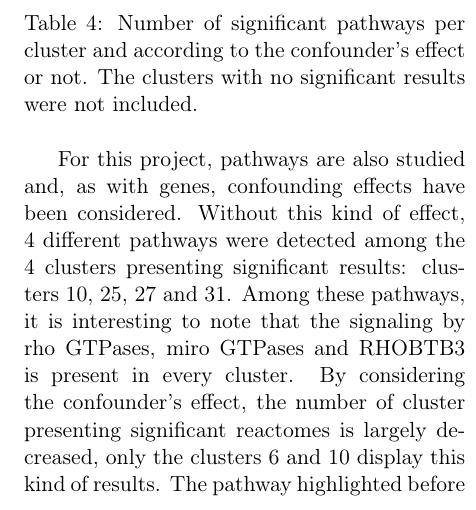
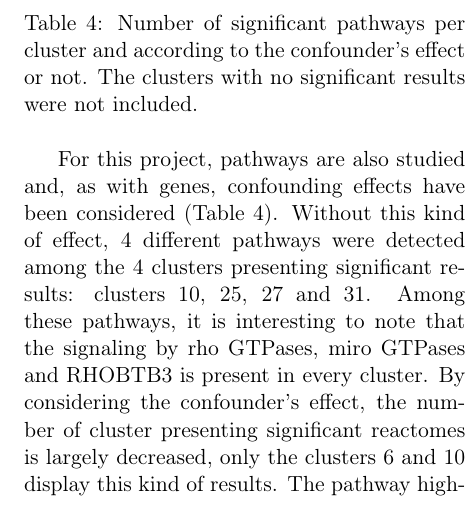
Before and after one commit to leopoldguyot/BINF-F401-Project, a LaTeX document (main.tex): part of one column of page 13 of 17, cut so that both start at the same text. The pictures show the PDF file main.pdf that the author committed with the source.

Commit message:
table ref

```diff
--- a/main.tex
+++ b/main.tex
@@ -523,7 +523,7 @@ For each cluster we reported the top  10 most significant up-regulated genes. Th
 	\caption{Number of significant genes per cluster and according to the confounder's effect or not}
 	\label{tab:sigCount}
 	\end{table}
-From the table above, we can see that when the confounding effect is taken into account, a very large number of genes are no longer considered significant: this number is practically divided by 7. This observation allows us to estimate that the effect of the technical variables was particularly important.
+From the table above (Table \ref{tab:sigCount}), we can see that when the confounding effect is taken into account, a very large number of genes are no longer considered significant: this number is practically divided by 7. This observation allows us to estimate that the effect of the technical variables was particularly important.
 
 From a purely numerical point of view, all clusters contain 102 significant genes, 47 of which are present in more than one cluster. However, when the confounding effects of technical variables are taken into account, these numbers fall to 82 significant genes for 24 genes common to several clusters.
 
@@ -570,7 +570,7 @@ In addition to the biological analysis of these genes, it is also interesting to
 	\caption{Number of significant pathways per cluster and according to the confounder's effect or not. The clusters with no significant results were not included.}
 	\label{tab:sigPath}
 \end{table}
-For this project, pathways are also studied and, as with genes, confounding effects have been considered. Without this kind of effect, 4 different pathways were detected among the 4 clusters presenting significant results: clusters 10, 25, 27 and 31. Among these pathways, it is interesting to note that the signaling by rho GTPases, miro GTPases and RHOBTB3 is present in every cluster. By considering the confounder's effect, the number of cluster presenting significant reactomes is largely decreased, only the clusters 6 and 10 display this kind of results. The pathway highlighted before is still present in these clusters, thus is studied in the following paragraphs. In addition to having this pathway in common, clusters 6 and 10 also both feature the metabolism of RNA pathway, which will also be described later. However, it is surprising to observe that some pathways become significant after considering the confounding effect, whereas throughout this report we have always observed a decrease in significant results after considering this effect.
+For this project, pathways are also studied and, as with genes, confounding effects have been considered (Table \ref{tab:sigPath}). Without this kind of effect, 4 different pathways were detected among the 4 clusters presenting significant results: clusters 10, 25, 27 and 31. Among these pathways, it is interesting to note that the signaling by rho GTPases, miro GTPases and RHOBTB3 is present in every cluster. By considering the confounder's effect, the number of cluster presenting significant reactomes is largely decreased, only the clusters 6 and 10 display this kind of results. The pathway highlighted before is still present in these clusters, thus is studied in the following paragraphs. In addition to having this pathway in common, clusters 6 and 10 also both feature the metabolism of RNA pathway, which will also be described later. However, it is surprising to observe that some pathways become significant after considering the confounding effect, whereas throughout this report we have always observed a decrease in significant results after considering this effect.
 
 The  metabolisme  of RNA corresponds to the processes that further modify RNA transcripts and regulate those modifications. These processes include post-transcriptional modifications, alternative splicing, RNA editing, transportation, ribosomal loading, and degradation. These modifications have a significant impact on physiological regulation in both normal and diseased hearts.\citep{Reactome22}
 For example, there is evidence that adenosine methylation at the nitrogen-6 position (m6A) in mRNA is an important epitranscriptomic feature for normal gene regulation during development and disease, including cancer and neurological disorders. Hearts from different pathological etiologies, including pressure-overload and ischemic injury, are characterized by changes in m6A modification. m6A modification affects the expression levels of cardiac mRNAs encoding hypertrophy-related signaling molecules and contractile proteins, making m6A a pathological contributor to the onset of heart failure.\citep{gao2020mrna}
```
Also changed, not shown: main.pdf.
